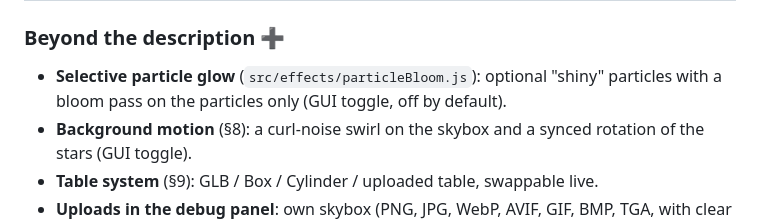
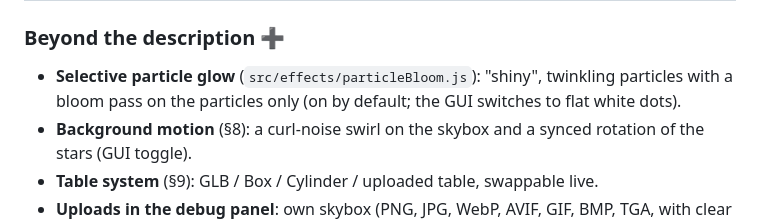
Before and after one commit to yeji0205/unstil-life-yegi-park, a Markdown page: SYSTEM_OVERVIEW.md, the part around the change. Rendered like a GitHub page.

```diff
--- a/SYSTEM_OVERVIEW.md
+++ b/SYSTEM_OVERVIEW.md
@@ -43,9 +43,9 @@ Point-by-point check of the project description (Section 1 "Topic", Section 2
 
 ### Beyond the description ➕
 
-- **Selective particle glow** (`src/effects/particleBloom.js`): optional
-  "shiny" particles with a bloom pass on the particles only (GUI toggle, off
-  by default).
+- **Selective particle glow** (`src/effects/particleBloom.js`): "shiny",
+  twinkling particles with a bloom pass on the particles only (on by default;
+  the GUI switches to flat white dots).
 - **Background motion** (§8): a curl-noise swirl on the skybox and a synced
   rotation of the stars (GUI toggle).
 - **Table system** (§9): GLB / Box / Cylinder / uploaded table, swappable live.
```
Also changed, not shown: AGENTS.md (+6 -4 lines), README.md (+19 -2 lines), docs/dissolve.jpg (added), 1 other file.
